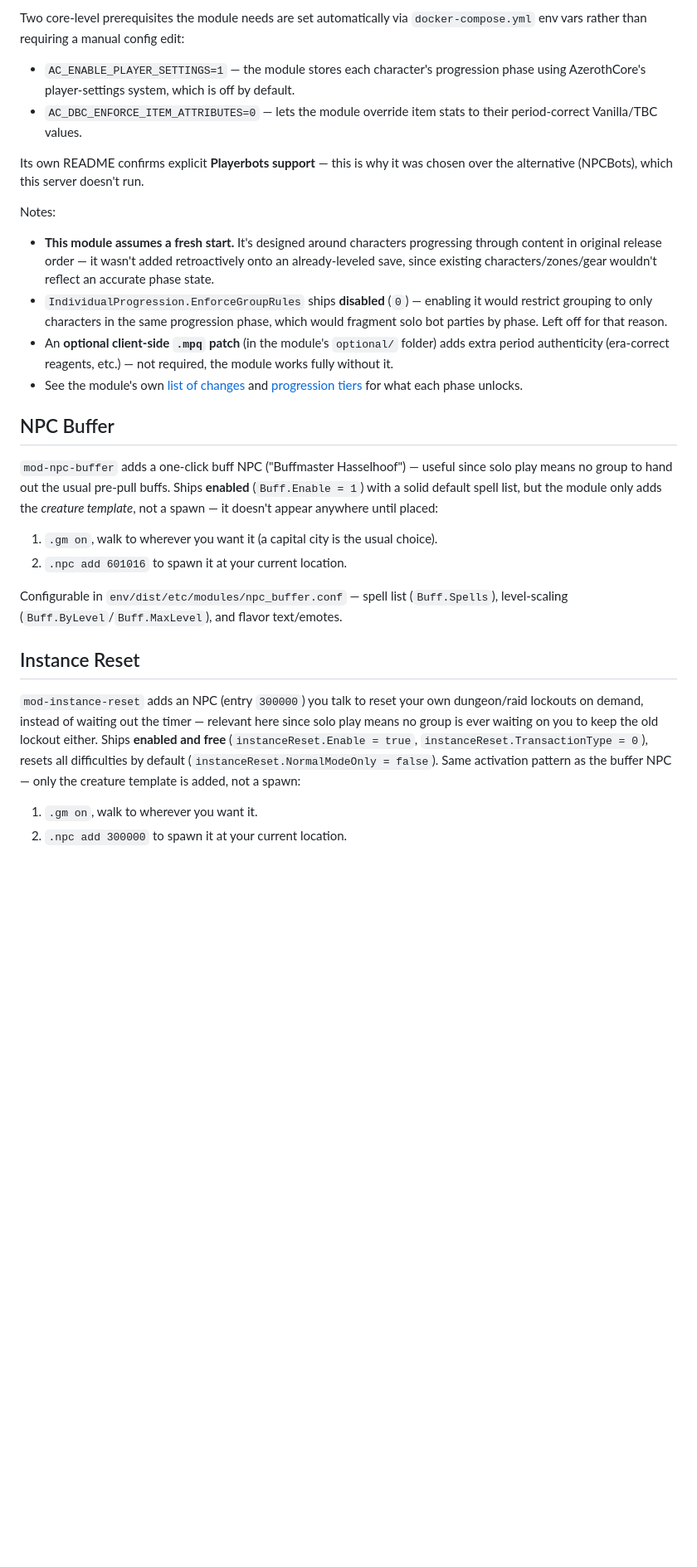
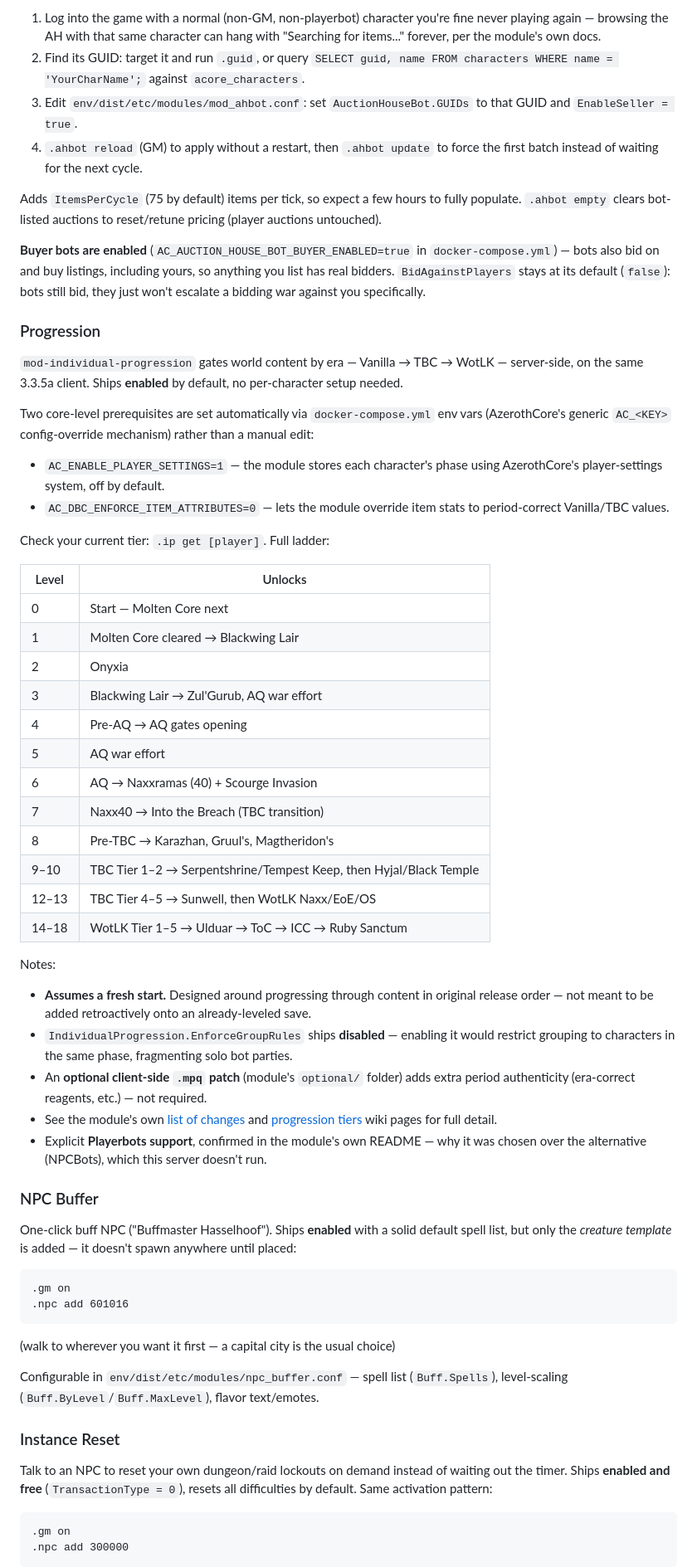
Before and after one commit to estebanmorenoit/wow-server-playerbots, a Markdown page: README.md, the part around one of its changes. Shown at 83% size. GitHub-like rendering; blank space fills up the shorter version.

````diff
--- a/README.md
+++ b/README.md
@@ -146,29 +145,63 @@ It only adds `AuctionHouseBot.ItemsPerCycle` (75 by default) items per tick, so
 
-Two core-level prerequisites the module needs are set automatically via `docker-compose.yml` env vars rather than requiring a manual config edit:
-- `AC_ENABLE_PLAYER_SETTINGS=1` — the module stores each character's progression phase using AzerothCore's player-settings system, which is off by default.
-- `AC_DBC_ENFORCE_ITEM_ATTRIBUTES=0` — lets the module override item stats to their period-correct Vanilla/TBC values.
+1. Log into the game with a normal (non-GM, non-playerbot) character you're fine never playing again — browsing the AH with that same character can hang with "Searching for items..." forever, per the module's own docs.
+2. Find its GUID: target it and run `.guid`, or query `SELECT guid, name FROM characters WHERE name = 'YourCharName';` against `acore_characters`.
+3. Edit `env/dist/etc/modules/mod_ahbot.conf`: set `AuctionHouseBot.GUIDs` to that GUID and `EnableSeller = true`.
+4. `.ahbot reload` (GM) to apply without a restart, then `.ahbot update` to force the first batch instead of waiting for the next cycle.
 
-Its own README confirms explicit **Playerbots support** — this is why it was chosen over the alternative (NPCBots), which this server doesn't run.
+Adds `ItemsPerCycle` (75 by default) items per tick, so expect a few hours to fully populate. `.ahbot empty` clears bot-listed auctions to reset/retune pricing (player auctions untouched).
+
+**Buyer bots are enabled** (`AC_AUCTION_HOUSE_BOT_BUYER_ENABLED=true` in `docker-compose.yml`) — bots also bid on and buy listings, including yours, so anything you list has real bidders. `BidAgainstPlayers` stays at its default (`false`): bots still bid, they just won't escalate a bidding war against you specifically.
+
+### Progression
+
+`mod-individual-progression` gates world content by era — Vanilla → TBC → WotLK — server-side, on the same 3.3.5a client. Ships **enabled** by default, no per-character setup needed.
+
+Two core-level prerequisites are set automatically via `docker-compose.yml` env vars (AzerothCore's generic `AC_<KEY>` config-override mechanism) rather than a manual edit:
+- `AC_ENABLE_PLAYER_SETTINGS=1` — the module stores each character's phase using AzerothCore's player-settings system, off by default.
+- `AC_DBC_ENFORCE_ITEM_ATTRIBUTES=0` — lets the module override item stats to period-correct Vanilla/TBC values.
+
+Check your current tier: `.ip get [player]`. Full ladder:
+
+| Level | Unlocks |
+|---|---|
+| 0 | Start — Molten Core next |
+| 1 | Molten Core cleared → Blackwing Lair |
+| 2 | Onyxia |
+| 3 | Blackwing Lair → Zul'Gurub, AQ war effort |
+| 4 | Pre-AQ → AQ gates opening |
+| 5 | AQ war effort |
+| 6 | AQ → Naxxramas (40) + Scourge Invasion |
+| 7 | Naxx40 → Into the Breach (TBC transition) |
+| 8 | Pre-TBC → Karazhan, Gruul's, Magtheridon's |
+| 9–10 | TBC Tier 1–2 → Serpentshrine/Tempest Keep, then Hyjal/Black Temple |
+| 12–13 | TBC Tier 4–5 → Sunwell, then WotLK Naxx/EoE/OS |
+| 14–18 | WotLK Tier 1–5 → Ulduar → ToC → ICC → Ruby Sanctum |
 
 Notes:
-- **This module assumes a fresh start.** It's designed around characters progressing through content in original release order — it wasn't added retroactively onto an already-leveled save, since existing characters/zones/gear wouldn't reflect an accurate phase state.
-- `IndividualProgression.EnforceGroupRules` ships **disabled** (`0`) — enabling it would restrict grouping to only characters in the same progression phase, which would fragment solo bot parties by phase. Left off for that reason.
-- An **optional client-side `.mpq` patch** (in the module's `optional/` folder) adds extra period authenticity (era-correct reagents, etc.) — not required, the module works fully without it.
-- See the module's own [list of changes](https://github.com/ZhengPeiRu21/mod-individual-progression/wiki/List-of-Changes) and [progression tiers](https://github.com/ZhengPeiRu21/mod-individual-progression/wiki/List-of-Progression-Tiers) for what each phase unlocks.
+- **Assumes a fresh start.** Designed around progressing through content in original release order — not meant to be added retroactively onto an already-leveled save.
+- `IndividualProgression.EnforceGroupRules` ships **disabled** — enabling it would restrict grouping to characters in the same phase, fragmenting solo bot parties.
+- An **optional client-side `.mpq` patch** (module's `optional/` folder) adds extra period authenticity (era-correct reagents, etc.) — not required.
+- See the module's own [list of changes](https://github.com/ZhengPeiRu21/mod-individual-progression/wiki/List-of-Changes) and [progression tiers](https://github.com/ZhengPeiRu21/mod-individual-progression/wiki/List-of-Progression-Tiers) wiki pages for full detail.
+- Explicit **Playerbots support**, confirmed in the module's own README — why it was chosen over the alternative (NPCBots), which this server doesn't run.
 
-## NPC Buffer
+### NPC Buffer
 
-`mod-npc-buffer` adds a one-click buff NPC ("Buffmaster Hasselhoof") — useful since solo play means no group to hand out the usual pre-pull buffs. Ships **enabled** (`Buff.Enable = 1`) with a solid default spell list, but the module only adds the *creature template*, not a spawn — it doesn't appear anywhere until placed:
+One-click buff NPC ("Buffmaster Hasselhoof"). Ships **enabled** with a solid default spell list, but only the *creature template* is added — it doesn't spawn anywhere until placed:
 
-1. `.gm on`, walk to wherever you want it (a capital city is the usual choice).
-2. `.npc add 601016` to spawn it at your current location.
+```
+.gm on
+.npc add 601016
+```
+(walk to wherever you want it first — a capital city is the usual choice)
 
-Configurable in `env/dist/etc/modules/npc_buffer.conf` — spell list (`Buff.Spells`), level-scaling (`Buff.ByLevel`/`Buff.MaxLevel`), and flavor text/emotes.
+Configurable in `env/dist/etc/modules/npc_buffer.conf` — spell list (`Buff.Spells`), level-scaling (`Buff.ByLevel`/`Buff.MaxLevel`), flavor text/emotes.
 
-## Instance Reset
+### Instance Reset
 
-`mod-instance-reset` adds an NPC (entry `300000`) you talk to reset your own dungeon/raid lockouts on demand, instead of waiting out the timer — relevant here since solo play means no group is ever waiting on you to keep the old lockout either. Ships **enabled and free** (`instanceReset.Enable = true`, `instanceReset.TransactionType = 0`), resets all difficulties by default (`instanceReset.NormalModeOnly = false`). Same activation pattern as the buffer NPC — only the creature template is added, not a spawn:
+Talk to an NPC to reset your own dungeon/raid lockouts on demand instead of waiting out the timer. Ships **enabled and free** (`TransactionType = 0`), resets all difficulties by default. Same activation pattern:
 
-1. `.gm on`, walk to wherever you want it.
-2. `.npc add 300000` to spawn it at your current location.
+```
+.gm on
+.npc add 300000
+```
 
````
Also changed, not shown: other parts of README.md (+151 -104 lines).
